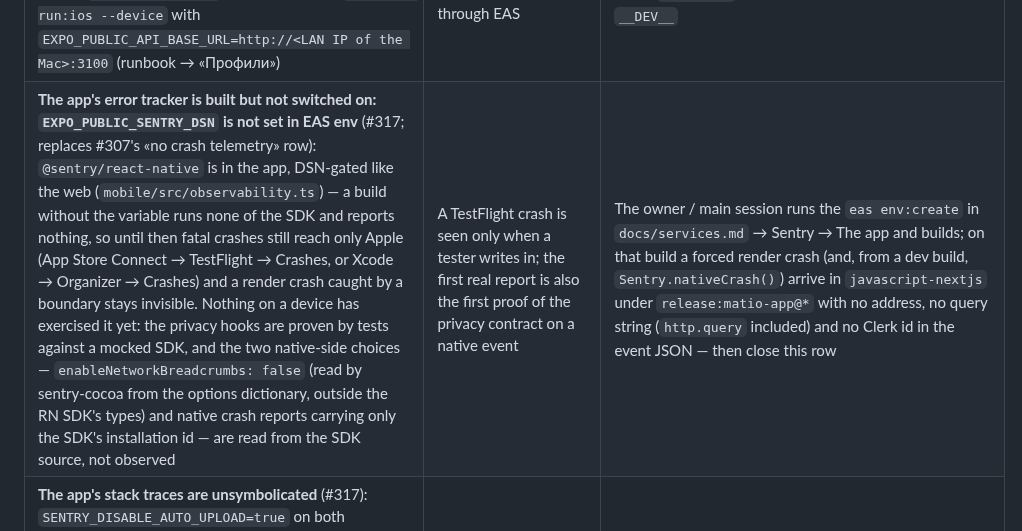
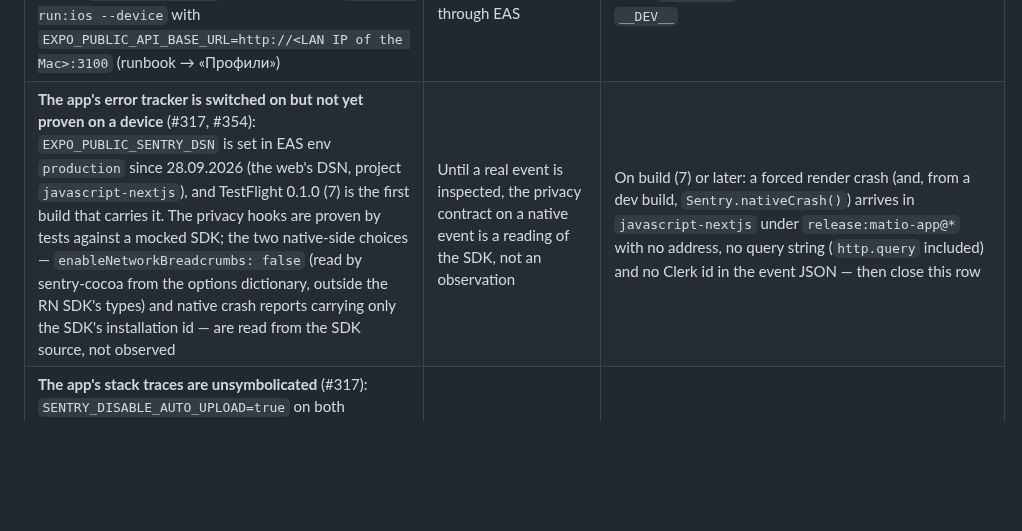
Before and after one commit to efymd9/matio, a Markdown page: docs/registry.md, the part around the change. GitHub-like rendering; blank space fills up the shorter version.

```diff
--- a/docs/registry.md
+++ b/docs/registry.md
@@ -20,7 +20,7 @@ close").
 | **The app icon is the web's 512 px mark upscaled, not a native 1024 master** (#307): `mobile/assets/images/icon.png` = `sips -z 1024 1024 public/icon-512.png` (a 2× upscale of `app/icon.png` flattened on black — pixel-identical at 512), and the Android adaptive foreground / monochrome and the splash are the M keyed out of the same 512 raster (`sips -j`, the script is in PR #307). No designer file at 1024+ exists in the repo | The 1024 icon on the store listing and in iOS Settings is a soft 2× upscale — fine for TestFlight, weaker on the public page | When the designer delivers a native ≥1024 master (the gold M on black, plus the M alone on transparent): regenerate the five files, then `sips -g hasAlpha mobile/assets/images/icon.png` → `no` |
 | **No real iPad version** (#307, owner 27.09): `ios.supportsTablet: false`, so iPad runs the iPhone build in compatibility mode (App Store 2.4.1 — an app that declares iPad support has to work well on it, and no screen, the orientation policy or multitasking was ever designed or tested there) | iPad viewers get the scaled iPhone app | Later — when the owner wants an iPad version: iPad layouts, `supportsTablet: true`, a `requireFullScreen` decision (a multitasking iPad ignores the orientation lock), iPad screenshots |
 | **No device dev build** (#307): the `development` EAS profile is gone — it needed `expo-dev-client` (not installed; a new dependency) and its `localhost` API URL was unreachable from a phone. Development runs locally: `npx expo run:ios` on a simulator, or `npx expo run:ios --device` with `EXPO_PUBLIC_API_BASE_URL=http://<LAN IP of the Mac>:3100` (runbook → «Профили») | Nothing today; a tester's phone cannot get a debuggable build through EAS | When the owner approves `expo-dev-client` and a `development` profile comes back — without an `env` block, `client.ts` already defaults to localhost under `__DEV__` |
-| **The app's error tracker is built but not switched on: `EXPO_PUBLIC_SENTRY_DSN` is not set in EAS env** (#317; replaces #307's «no crash telemetry» row): `@sentry/react-native` is in the app, DSN-gated like the web (`mobile/src/observability.ts`) — a build without the variable runs none of the SDK and reports nothing, so until then fatal crashes still reach only Apple (App Store Connect → TestFlight → Crashes, or Xcode → Organizer → Crashes) and a render crash caught by a boundary stays invisible. Nothing on a device has exercised it yet: the privacy hooks are proven by tests against a mocked SDK, and the two native-side choices — `enableNetworkBreadcrumbs: false` (read by sentry-cocoa from the options dictionary, outside the RN SDK's types) and native crash reports carrying only the SDK's installation id — are read from the SDK source, not observed | A TestFlight crash is seen only when a tester writes in; the first real report is also the first proof of the privacy contract on a native event | The owner / main session runs the `eas env:create` in `docs/services.md` → Sentry → The app and builds; on that build a forced render crash (and, from a dev build, `Sentry.nativeCrash()`) arrive in `javascript-nextjs` under `release:matio-app@*` with no address, no query string (`http.query` included) and no Clerk id in the event JSON — then close this row |
+| **The app's error tracker is switched on but not yet proven on a device** (#317, #354): `EXPO_PUBLIC_SENTRY_DSN` is set in EAS env `production` since 28.09.2026 (the web's DSN, project `javascript-nextjs`), and TestFlight 0.1.0 (7) is the first build that carries it. The privacy hooks are proven by tests against a mocked SDK; the two native-side choices — `enableNetworkBreadcrumbs: false` (read by sentry-cocoa from the options dictionary, outside the RN SDK's types) and native crash reports carrying only the SDK's installation id — are read from the SDK source, not observed | Until a real event is inspected, the privacy contract on a native event is a reading of the SDK, not an observation | On build (7) or later: a forced render crash (and, from a dev build, `Sentry.nativeCrash()`) arrives in `javascript-nextjs` under `release:matio-app@*` with no address, no query string (`http.query` included) and no Clerk id in the event JSON — then close this row |
 | **The app's stack traces are unsymbolicated** (#317): `SENTRY_DISABLE_AUTO_UPLOAD=true` on both `mobile/eas.json` build profiles keeps the Sentry plugin's source-map and dSYM upload off (without an auth token it would fail the EAS build), so JS frames point at `main.jsbundle` / `index.android.bundle` line:column and native iOS frames are bare addresses — the app's twin of the web row below | Every app stack trace costs a manual symbolication, or stays unreadable | When `SENTRY_AUTH_TOKEN` (a secret, EAS env) + `SENTRY_ORG` / `SENTRY_PROJECT` are set, the flag leaves `eas.json`, and an app event shows a readable frame |
 | **A crash in a tab takes the whole tab group, bar included; the boundaries catch render exceptions only** (`mobile/src/components/route-error.tsx`, #308): the tab group's `ErrorBoundary` lives in `(tabs)/_layout.tsx`, and expo-router wraps the LAYOUT in it — a crash in Home / Browse / Account / Settings replaces the group with the fallback, the floating bar with it; «Try again» and «Back» both bring the group back on Home (its navigator state goes with the unmount). Per-tab boundaries would keep the bar alive, but the four tab files were being edited by #304/#309 at the time. And a React boundary sees only what throws while React renders or runs an effect: an exception thrown synchronously in an event handler or a native callback still reaches React Native's global handler, which in a release build is RCTFatal | A tab crash costs the viewer the bar until they tap a button; a throw outside render still closes the app | Per-tab: an `export { RouteErrorBoundary as ErrorBoundary }` line in each tab file once #304/#309 are merged (Back there would go to the first tab — decide whether a tab's fallback shows it at all). Outside render: since #317 such an error is REPORTED (the SDK's global handler, in a build with a DSN) and still fatal in a release build — the SDK hands it on to React Native's default handler; making it non-fatal is its own decision |
 | Backups exist but have never run against the live database: `db-backup` / `db-restore-check` ship here, and the loop was rehearsed end-to-end only against a local Postgres 18 with synthetic data. The Neon `production` branch is also still unprotected (a vendor-panel switch) | Until both workflows have gone green once from `main`, the restore probe proves the *scripts*, not this database's dumps | When `db-backup` and `db-restore-check` have each run green from `main` (the probe logs «OK: restore-проба пройдена …») and the Neon branch is marked protected |
```
Also changed, not shown: docs/services.md (+1 -1 lines).
